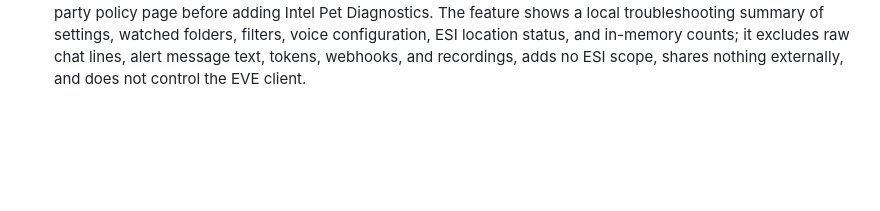
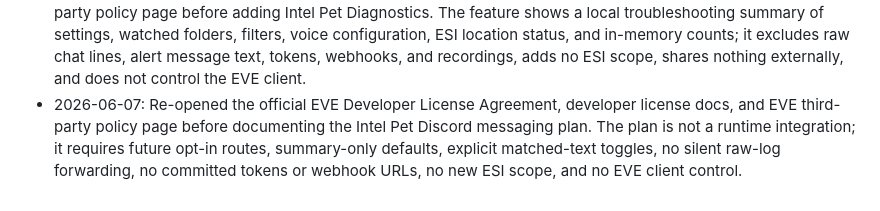
Before and after one commit to Harkkonan/eve-voice-pilot, a Markdown page: docs/eve_developer_license_review.md, the part around the change. Rendered like a GitHub page; blank space fills up the shorter version.

Commit message:
Document intel pet Discord messaging plan

```diff
--- a/docs/eve_developer_license_review.md
+++ b/docs/eve_developer_license_review.md
@@ -95,3 +95,4 @@ If the project uses EVE, CCP, or related logos/images/marks in the UI or docs, c
 - 2026-06-07: Re-opened the official EVE Developer License Agreement, developer license docs, and EVE third-party policy page before adding Intel Pet per-alert spoken-message controls. The feature only lets the local user mute or allow spoken playback by alert type, reduces accidental local disclosure of alert text, adds no ESI scope, shares nothing externally, and does not control the EVE client.
 - 2026-06-07: Re-opened the official EVE Developer License Agreement, developer license docs, and EVE third-party policy page before adding Intel Pet settings export/import. The feature exports only cleaned local Intel Pet settings, imports only after manual file selection, excludes raw chat logs, alert history, EVE SSO tokens, Discord webhooks, and Voice Lab command profiles, adds no ESI scope, shares nothing externally, and does not control the EVE client.
 - 2026-06-07: Re-opened the official EVE Developer License Agreement, developer license docs, and EVE third-party policy page before adding Intel Pet Diagnostics. The feature shows a local troubleshooting summary of settings, watched folders, filters, voice configuration, ESI location status, and in-memory counts; it excludes raw chat lines, alert message text, tokens, webhooks, and recordings, adds no ESI scope, shares nothing externally, and does not control the EVE client.
+- 2026-06-07: Re-opened the official EVE Developer License Agreement, developer license docs, and EVE third-party policy page before documenting the Intel Pet Discord messaging plan. The plan is not a runtime integration; it requires future opt-in routes, summary-only defaults, explicit matched-text toggles, no silent raw-log forwarding, no committed tokens or webhook URLs, no new ESI scope, and no EVE client control.
```
Also changed, not shown: docs/intel_pet.md (+1 -1 lines), docs/intel_pet_discord_plan.md (added, +109 -0 lines).
